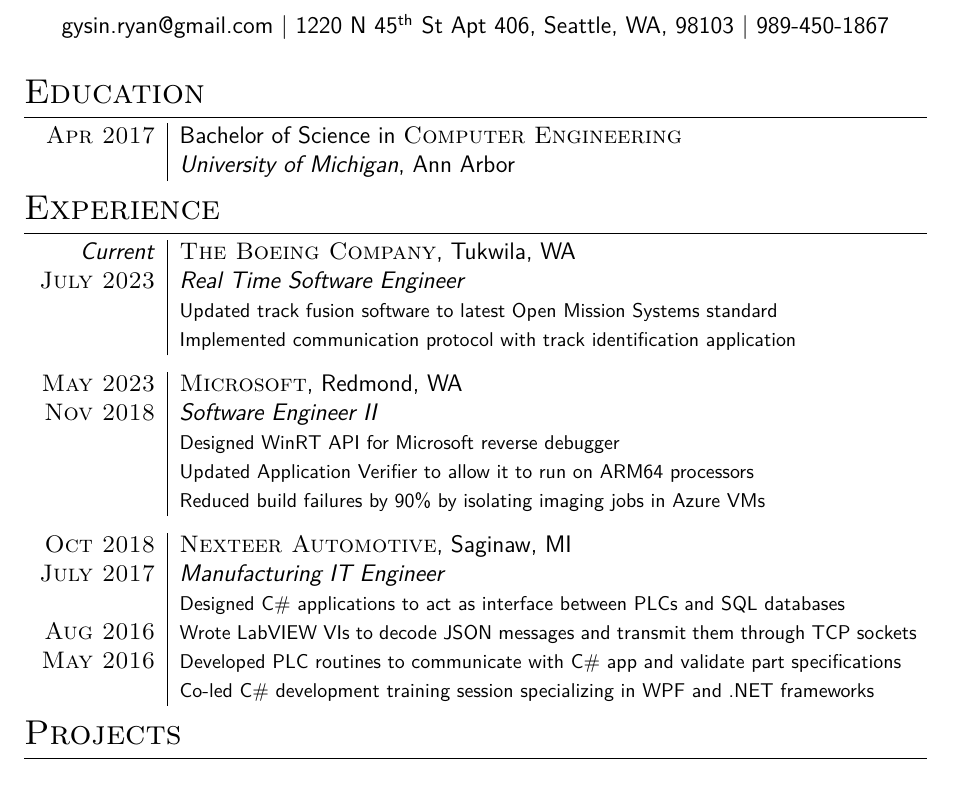
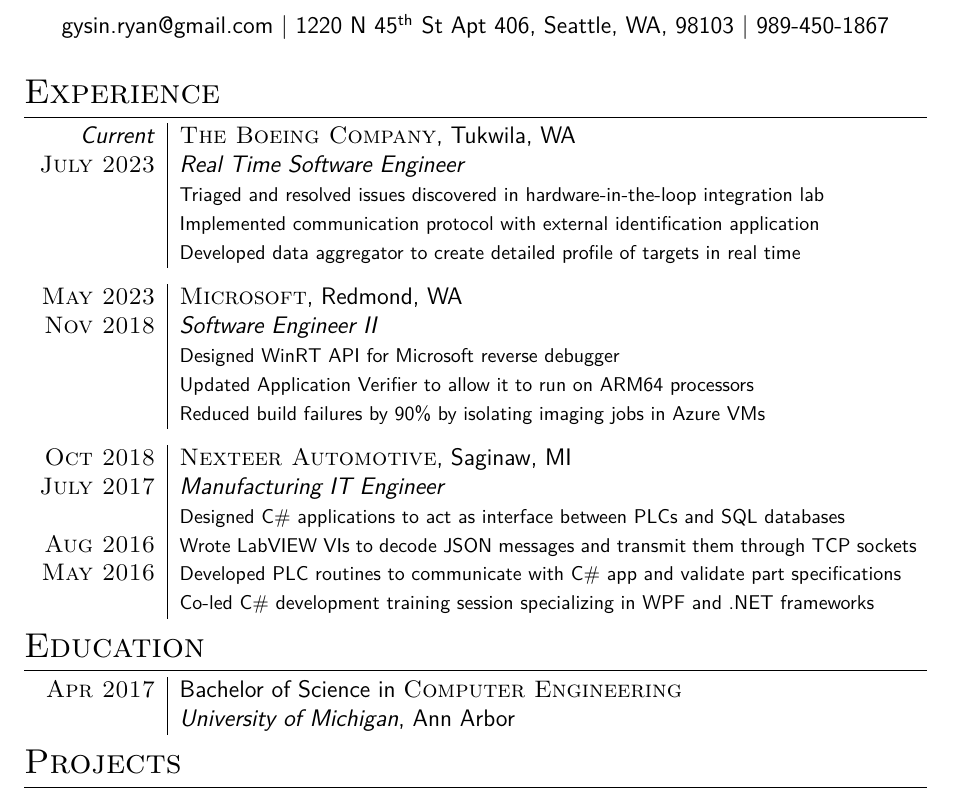
Before and after one commit to rgysin/resume, a LaTeX CV (rgysin_resume.tex): part of the page, cut so that both start at the same text. Compiled offline with XeLaTeX.

Commit message:
Reworked boeing bulled points

```diff
--- a/rgysin_resume.tex
+++ b/rgysin_resume.tex
@@ -42,17 +42,6 @@
 \vspace{10pt} % Add some space betweeen header and first section
 
 %-------------------------------------------------------------------------------
-%	EDUCATION
-%-------------------------------------------------------------------------------
-
-\section{Education}
-
-\begin{tabular}{R{2.1cm}|L{13.0cm}}
-\textsc{Apr 2017} & Bachelor of Science in \textsc{Computer Engineering} \\
-& \normalsize\emph{University of Michigan}, Ann Arbor \\
-\end{tabular}
-
-%-------------------------------------------------------------------------------
 %	WORK EXPERIENCE
 %-------------------------------------------------------------------------------
 
@@ -61,8 +50,9 @@
 \begin{tabular}{R{2.1cm}|L{13.0cm}}
 \emph{Current} & \textsc{The Boeing Company}, Tukwila, WA \\
 \textsc{July 2023} & \emph{Real Time Software Engineer} \\
-& \footnotesize{Updated track fusion software to latest Open Mission Systems standard} \\
-& \footnotesize{Implemented communication protocol with track identification application} \\
+& \footnotesize{Triaged and resolved issues discovered in hardware-in-the-loop integration lab} \\
+& \footnotesize{Implemented communication protocol with external identification application} \\
+& \footnotesize{Developed data aggregator to create detailed profile of targets in real time} \\
 
 \end{tabular}
 
@@ -90,6 +80,17 @@
   app and validate part specifications} \\
 & \footnotesize{Co-led C\# development training session specializing in WPF and
  .NET frameworks}\\
+\end{tabular}
+
+%-------------------------------------------------------------------------------
+%	EDUCATION
+%-------------------------------------------------------------------------------
+
+\section{Education}
+
+\begin{tabular}{R{2.1cm}|L{13.0cm}}
+\textsc{Apr 2017} & Bachelor of Science in \textsc{Computer Engineering} \\
+& \normalsize\emph{University of Michigan}, Ann Arbor \\
 \end{tabular}
 
 %-------------------------------------------------------------------------------
```
Also changed, not shown: rgysin_resume.pdf.
